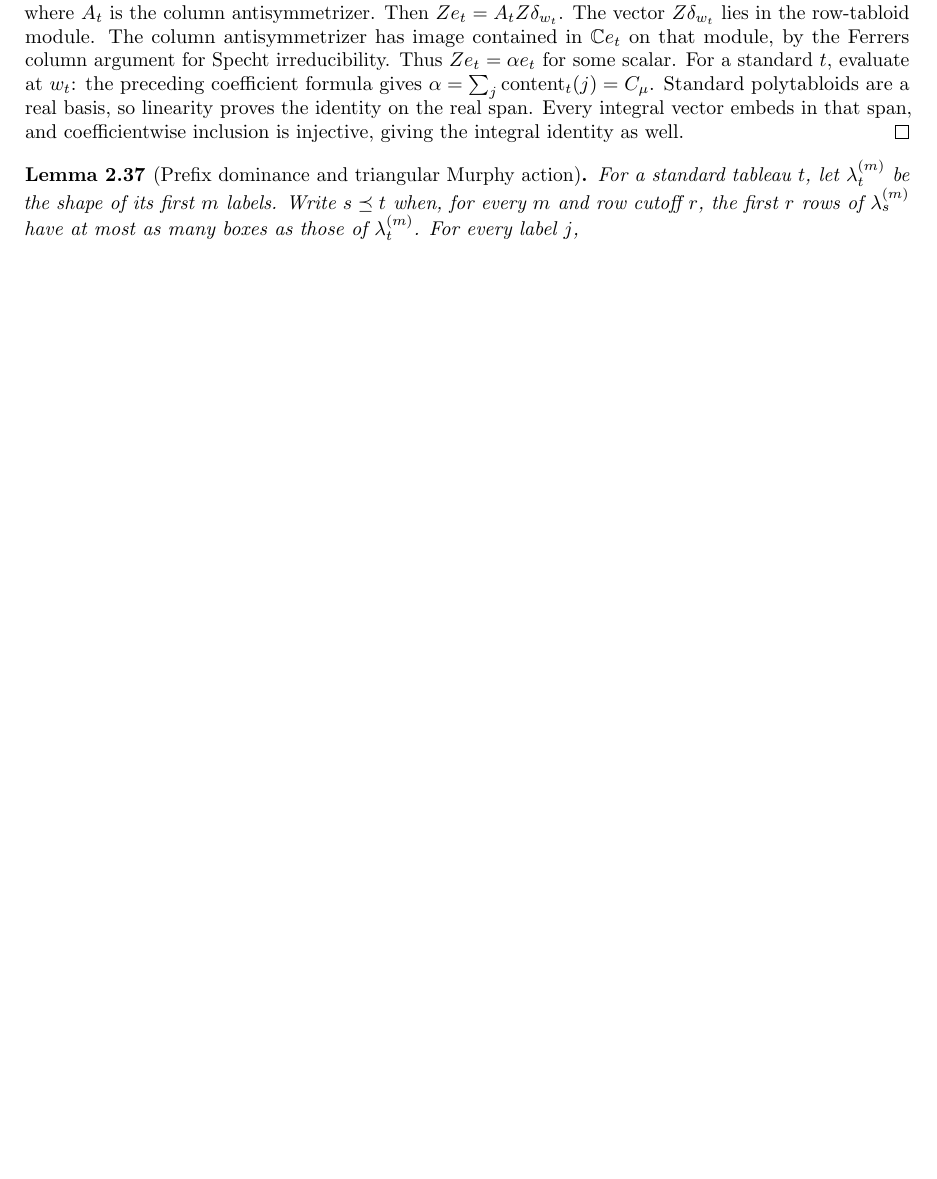
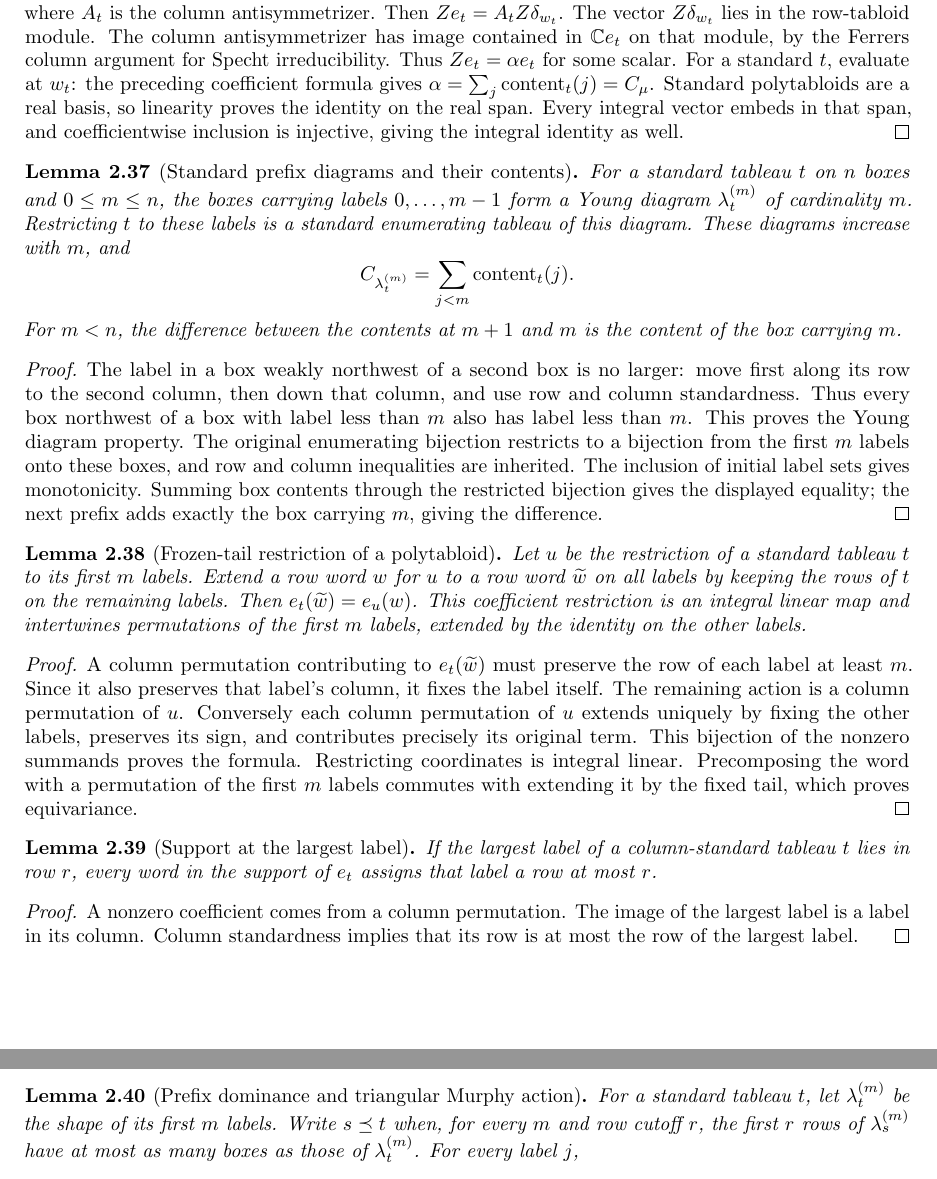
Before and after one commit to YijunYuan/AdelicBostConjecture, a LaTeX thesis (blueprint/src/web.tex, which reads blueprint/src/specht.tex): part of page 14 of 26 before the commit and two parts of pages 14 and 15 of 26 after it, the two joined at a grey line, cut so that both start at the same text, the shorter picture padded with empty space. Compiled offline with pdfLaTeX.

Commit message:
feat(specht): construct standard prefix diagrams and content sums
Summary: Restrict the existing enumerating tableau to actual Young prefixes; prove standardness, cardinality, monotonicity and the central-content increment. Frozen-tail restriction and triangularity remain open.
Archon-Commit: agent
Archon-Run: 0003
Archon-Role: horizon
Archon-Session: 0015-horizon-BOST-SPECHT
Archon-Task: BOST-SPECHT
Archon-Projects: BostConjecture

```diff
--- a/blueprint/src/specht.tex
+++ b/blueprint/src/specht.tex
@@ -721,9 +721,72 @@ span, and coefficientwise inclusion is injective, giving the
 integral identity as well.
 \end{proof}
 
+\begin{lemma}[Standard prefix diagrams and their contents]
+\label{lem:standard-prefix-diagram}\uses{def:standard-tableau,lem:central-content-action}
+\lean{BostConjecture.Specht.prefixShape,BostConjecture.Specht.prefixTableau,BostConjecture.Specht.prefixTableau_isStandard,BostConjecture.Specht.card_prefixShape,BostConjecture.Specht.prefixShape_mono,BostConjecture.Specht.diagramContent_prefixShape,BostConjecture.Specht.diagramContent_prefixShape_succ}\leanok
+For a standard tableau $t$ on $n$ boxes and $0\leq m\leq n$, the
+boxes carrying labels $0,\ldots,m-1$ form a Young diagram
+$\lambda_t^{(m)}$ of cardinality $m$. Restricting $t$ to these labels
+is a standard enumerating tableau of this diagram. These diagrams
+increase with $m$, and
+\[
+ C_{\lambda_t^{(m)}}=\sum_{j<m}\operatorname{content}_t(j).
+\]
+For $m<n$, the difference between the contents at $m+1$ and $m$
+is the content of the box carrying $m$.
+\end{lemma}
+\begin{proof}
+The label in a box weakly northwest of a second box is no larger:
+move first along its row to the second column, then down that column,
+and use row and column standardness. Thus every box northwest of a
+box with label less than $m$ also has label less than $m$. This proves
+the Young diagram property. The original enumerating bijection
+restricts to a bijection from the first $m$ labels onto these boxes,
+and row and column inequalities are inherited. The inclusion of
+initial label sets gives monotonicity. Summing box contents through
+the restricted bijection gives the displayed equality; the next
+prefix adds exactly the box carrying $m$, giving the difference.
+\end{proof}
+
+\begin{lemma}[Frozen-tail restriction of a polytabloid]
+\label{lem:polytabloid-prefix-restriction}
+\uses{lem:standard-prefix-diagram,lem:integral-specht-all-tableaux}\notready
+Let $u$ be the restriction of a standard tableau $t$ to its first $m$
+labels. Extend a row word $w$ for $u$ to a row word $\widetilde w$
+on all labels by keeping the rows of $t$ on the remaining labels.
+Then $e_t(\widetilde w)=e_u(w)$. This coefficient restriction is
+an integral linear map and intertwines permutations of the first
+$m$ labels, extended by the identity on the other labels.
+\end{lemma}
+\begin{proof}
+A column permutation contributing to $e_t(\widetilde w)$ must
+preserve the row of each label at least $m$. Since it also preserves
+that label's column, it fixes the label itself. The remaining action
+is a column permutation of $u$. Conversely each column permutation
+of $u$ extends uniquely by fixing the other labels, preserves its
+sign, and contributes precisely its original term. This bijection
+of the nonzero summands proves the formula. Restricting coordinates
+is integral linear. Precomposing the word with a permutation of the
+first $m$ labels commutes with extending it by the fixed tail, which
+proves equivariance.
+\end{proof}
+
+\begin{lemma}[Support at the largest label]
+\label{lem:polytabloid-last-support}
+\uses{def:standard-tableau,lem:integral-specht-span}\notready
+If the largest label of a column-standard tableau $t$ lies in row
+$r$, every word in the support of $e_t$ assigns that label a row
+at most $r$.
+\end{lemma}
+\begin{proof}
+A nonzero coefficient comes from a column permutation. The image of
+the largest label is a label in its column. Column standardness
+implies that its row is at most the row of the largest label.
+\end{proof}
+
 \begin{lemma}[Prefix dominance and triangular Murphy action]
 \label{lem:prefix-content-triangular}
-\uses{lem:central-content-action,lem:real-standard-basis}\notready
+\uses{lem:standard-prefix-diagram,lem:central-content-action,lem:real-standard-basis}\notready
 For a standard tableau $t$, let $\lambda_t^{(m)}$ be the shape of
 its first $m$ labels. Write $s\preceq t$ when, for every $m$ and
 row cutoff $r$, the first $r$ rows of $\lambda_s^{(m)}$ have at most
```
Also changed, not shown: 1 other file.
